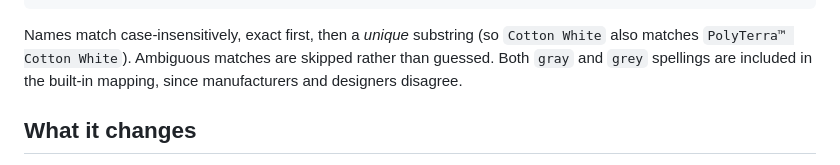
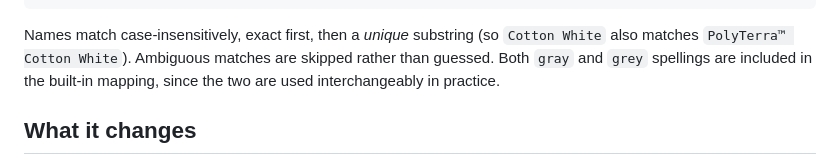
Before and after one commit to dstockto/3mf-recolor, a Markdown page: README.md, the part around the change. Rendered like a GitHub page.

Commit message:
README: reword the gray/grey note

```diff
--- a/README.md
+++ b/README.md
@@ -104,7 +104,7 @@ The mapping is a flat JSON object of `name → hex`:
 Names match case-insensitively, exact first, then a *unique* substring (so
 `Cotton White` also matches `PolyTerra™ Cotton White`). Ambiguous matches are
 skipped rather than guessed. Both `gray` and `grey` spellings are included in
-the built-in mapping, since manufacturers and designers disagree.
+the built-in mapping, since the two are used interchangeably in practice.
 
 ## What it changes
 
```
